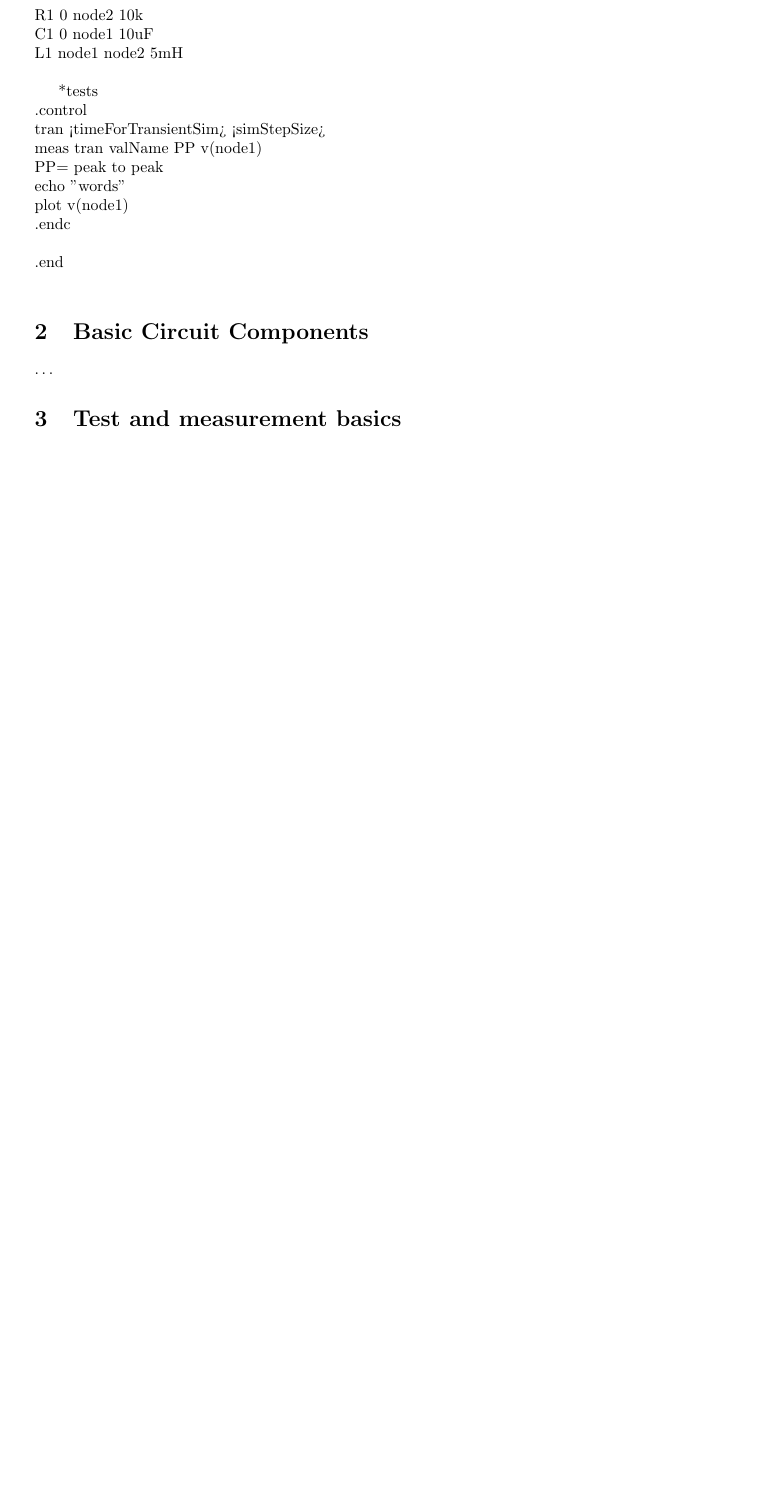
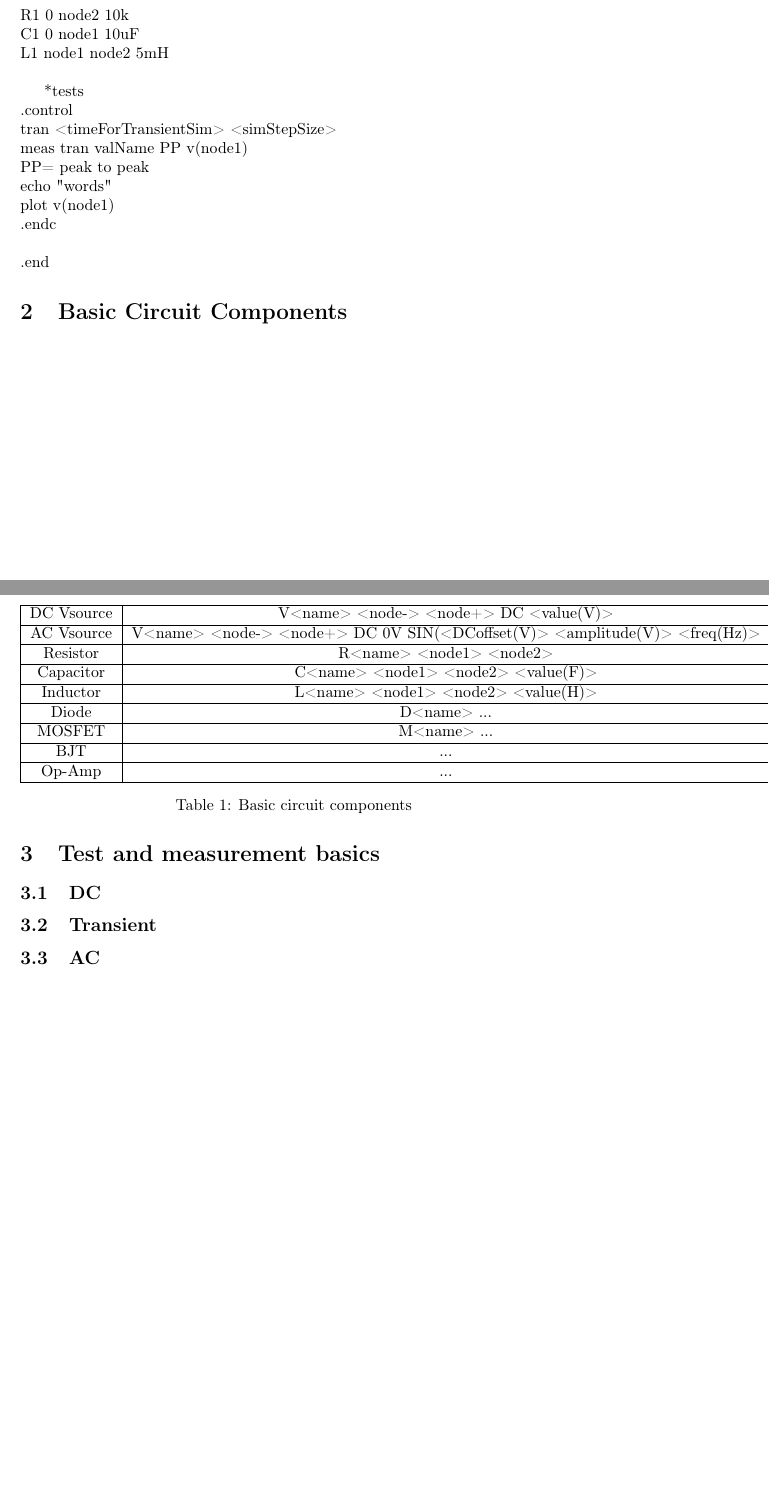
Before and after one commit to JLRIpsn/ngspiceRef, a LaTeX document (ngspiceRef.tex): part of the page before the commit and two parts of pages 1 and 2 of 2 after it, the two joined at a grey line, cut so that both start at the same text, the shorter picture padded with empty space. Compiled offline with pdfLaTeX.

Commit message:
added basic components table and test sections

```diff
--- a/ngspiceRef.tex
+++ b/ngspiceRef.tex
@@ -1,7 +1,10 @@
 %An ngspice reference sheet
 %By JLRIpsn
 
-\documentclass{article}
+\documentclass[a4paper]{article}
+
+%need to include font that supports < and > symbols
+\usepackage[T1]{fontenc}
 
 \author{JLRIpsn}
 \title{An ngspice Quick Reference}
@@ -31,6 +34,28 @@ echo "words"\\
 plot v(node1)\\
 .endc\\
 \\
-.end\\
+.end
 \section{Basic Circuit Components}
-\ldots{}
+\begin{table}[!ht]
+	\begin{tabular}{| c | c |}
+		\hline
+		DC Vsource & V<name> <node-> <node+> DC <value(V)> \\
+		\hline
+		AC Vsource & V<name> <node-> <node+> DC 0V SIN(<DCoffset(V)> <amplitude(V)> <freq(Hz)> \\
+		\hline
+		Resistor & R<name> <node1> <node2> \\
+		\hline
+		Capacitor & C<name> <node1> <node2> <value(F)> \\
+		\hline
+		Inductor & L<name> <node1> <node2> <value(H)> \\
+		\hline
+		Diode & D<name> ... \\
+		\hline
+		MOSFET & M<name> ... \\
+		\hline
+		BJT & ... \\
+		\hline
+		Op-Amp &  ... \\
+		\hline
+	\end{tabular}
+	\caption{\label{tab:comps} Basic circuit components}
@@ -37 +65,4 @@ plot v(node1)\\
 \section{Test and measurement basics}
+\subsection{DC}
+\subsection{Transient}
+\subsection{AC}
```
Also changed, not shown: ngspiceRef.pdf, ngspiceRef.tex (5 more changed lines), 2 other files.
